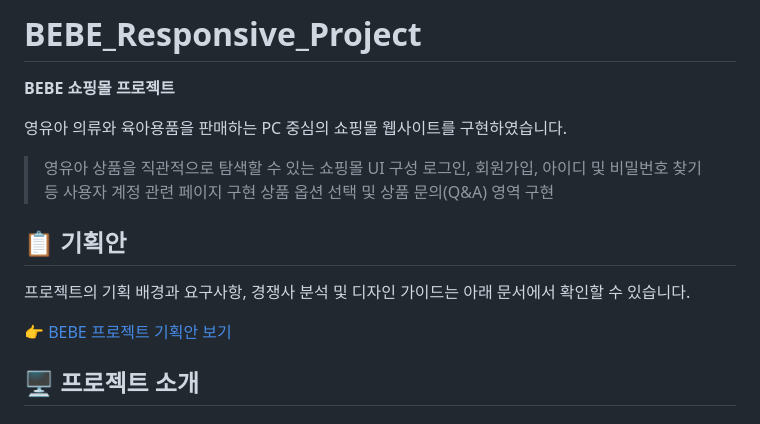
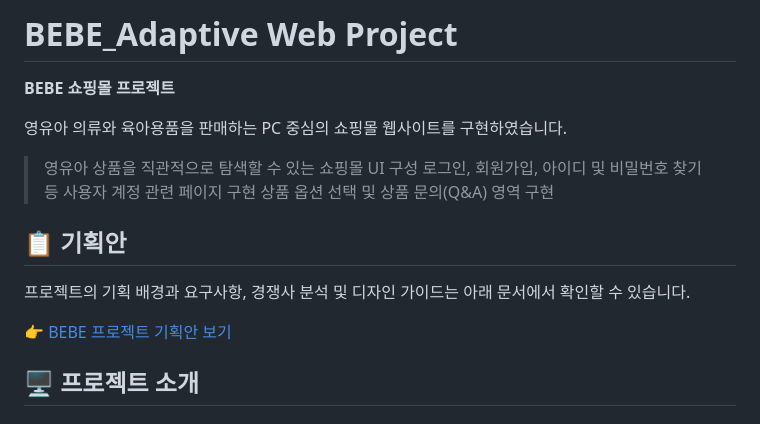
Before and after one commit to Jeong-Yujin-web/BEBE_ShoppingMall, a Markdown page: README.md, the part around one of its changes. Rendered like a GitHub page.

```diff
--- a/README.md
+++ b/README.md
@@ -1,4 +1,4 @@
-# BEBE_Responsive_Project
+# BEBE_Adaptive Web Project
 
 **BEBE 쇼핑몰 프로젝트**
 
```
Also changed, not shown: other parts of README.md (+1 -1 lines).
